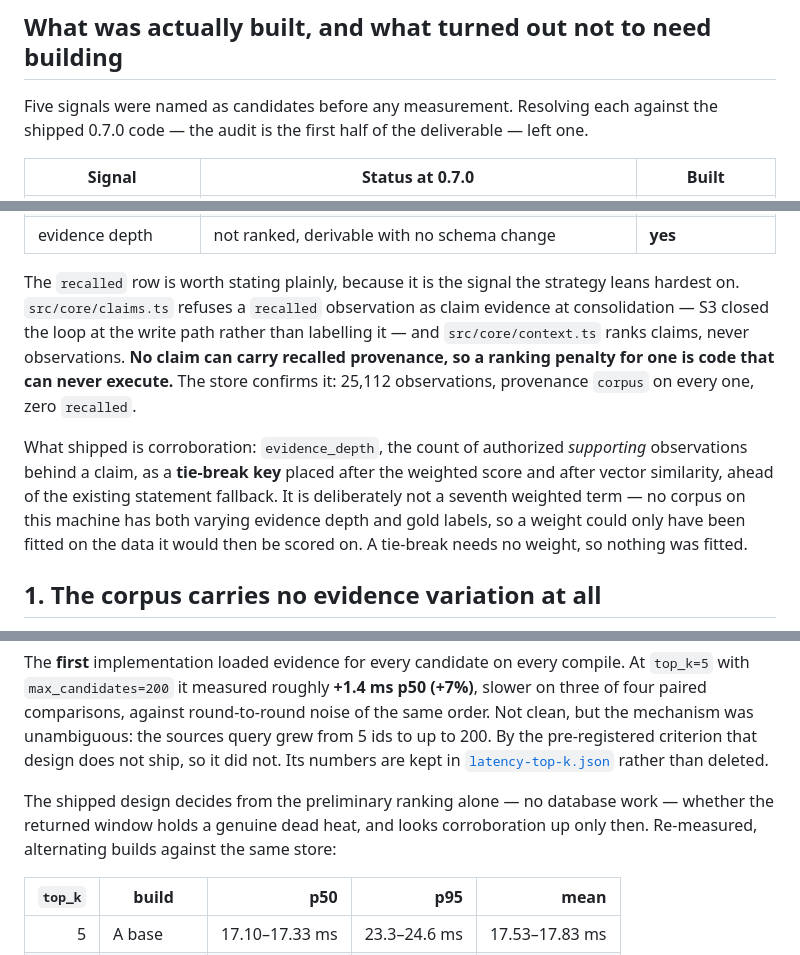
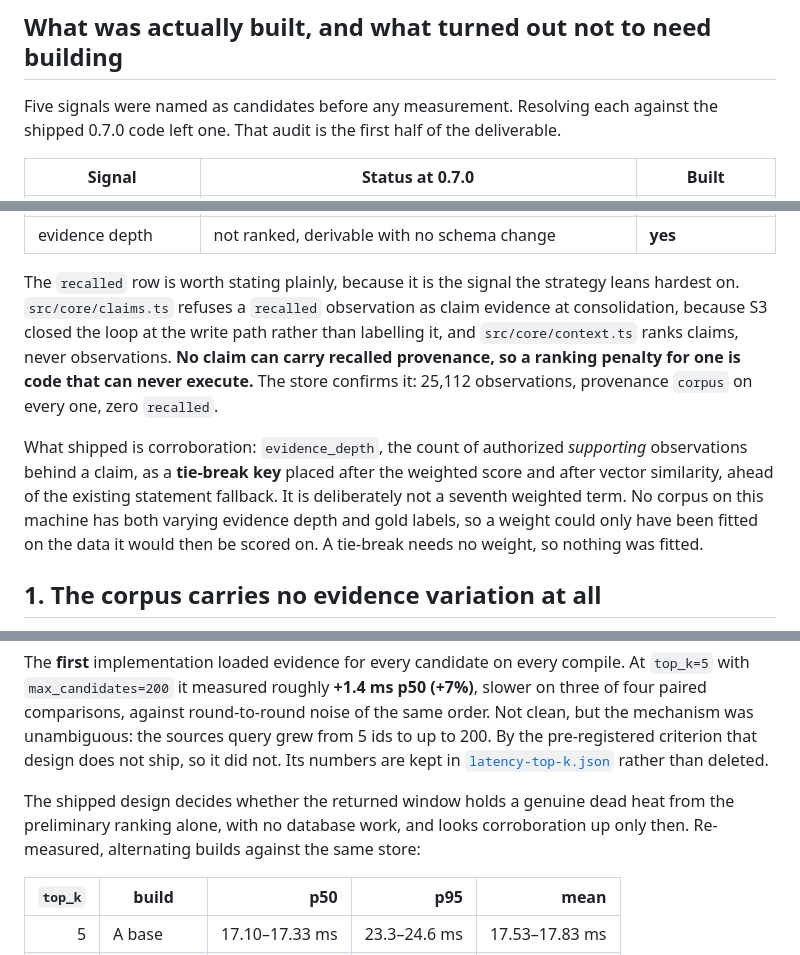
Before and after one commit to RamaAditya49/titen, a Markdown page: docs/testing/2026-08-07-evidence-ranking.md, 3 parts joined by grey strips. Drawn GitHub-style.

Commit message:
docs: cut em-dash asides and a padded negation from the evidence-ranking docs
Co-Authored-By: Claude Opus 5 (1M context) <noreply@anthropic.com>

```diff
--- a/docs/testing/2026-08-07-evidence-ranking.md
+++ b/docs/testing/2026-08-07-evidence-ranking.md
@@ -23,8 +23,8 @@ direction.** We are not claiming a retrieval improvement, here or anywhere.
 ## What was actually built, and what turned out not to need building
 
 Five signals were named as candidates before any measurement. Resolving each
-against the shipped 0.7.0 code — the audit is the first half of the deliverable
-— left one.
+against the shipped 0.7.0 code left one. That audit is the first half of the
+deliverable.
 
 | Signal | Status at 0.7.0 | Built |
 | --- | --- | --- |
@@ -36,8 +36,9 @@ against the shipped 0.7.0 code — the audit is the first half of the deliverabl
 
 The `recalled` row is worth stating plainly, because it is the signal the
 strategy leans hardest on. `src/core/claims.ts` refuses a `recalled` observation
-as claim evidence at consolidation — S3 closed the loop at the write path rather
-than labelling it — and `src/core/context.ts` ranks claims, never observations.
+as claim evidence at consolidation, because S3 closed the loop at the write path
+rather than labelling it, and `src/core/context.ts` ranks claims, never
+observations.
 **No claim can carry recalled provenance, so a ranking penalty for one is code
 that can never execute.** The store confirms it: 25,112 observations, provenance
 `corpus` on every one, zero `recalled`.
@@ -45,7 +46,7 @@ that can never execute.** The store confirms it: 25,112 observations, provenance
 What shipped is corroboration: `evidence_depth`, the count of authorized
 *supporting* observations behind a claim, as a **tie-break key** placed after the
 weighted score and after vector similarity, ahead of the existing statement
-fallback. It is deliberately not a seventh weighted term — no corpus on this
+fallback. It is deliberately not a seventh weighted term. No corpus on this
 machine has both varying evidence depth and gold labels, so a weight could only
 have been fitted on the data it would then be scored on. A tie-break needs no
 weight, so nothing was fitted.
@@ -203,9 +204,9 @@ design does not ship, so it did not. Its numbers are kept in
 [`latency-top-k.json`](./results/2026-08-07-evidence-ranking/latency-top-k.json)
 rather than deleted.
 
-The shipped design decides from the preliminary ranking alone — no database work
-— whether the returned window holds a genuine dead heat, and looks corroboration
-up only then. Re-measured, alternating builds against the same store:
+The shipped design decides whether the returned window holds a genuine dead
+heat from the preliminary ranking alone, with no database work, and looks
+corroboration up only then. Re-measured, alternating builds against the same store:
 
 | `top_k` | build | p50 | p95 | mean |
 | ---: | --- | ---: | ---: | ---: |
```
Also changed, not shown: other parts of docs/testing/2026-08-07-evidence-ranking.md (+8 -8 lines), 1 other file.
